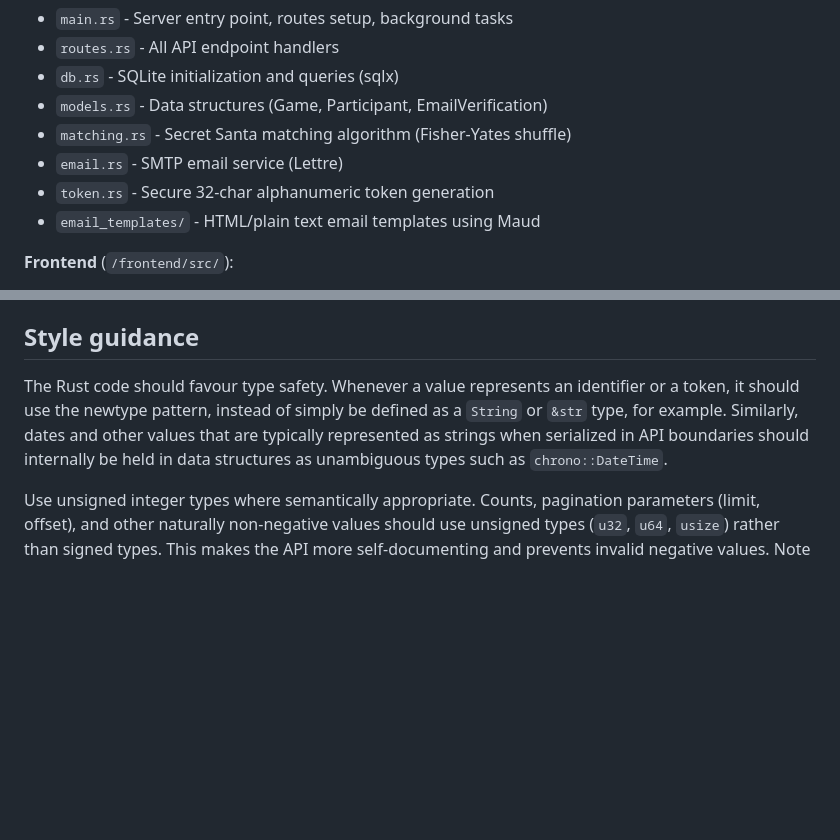
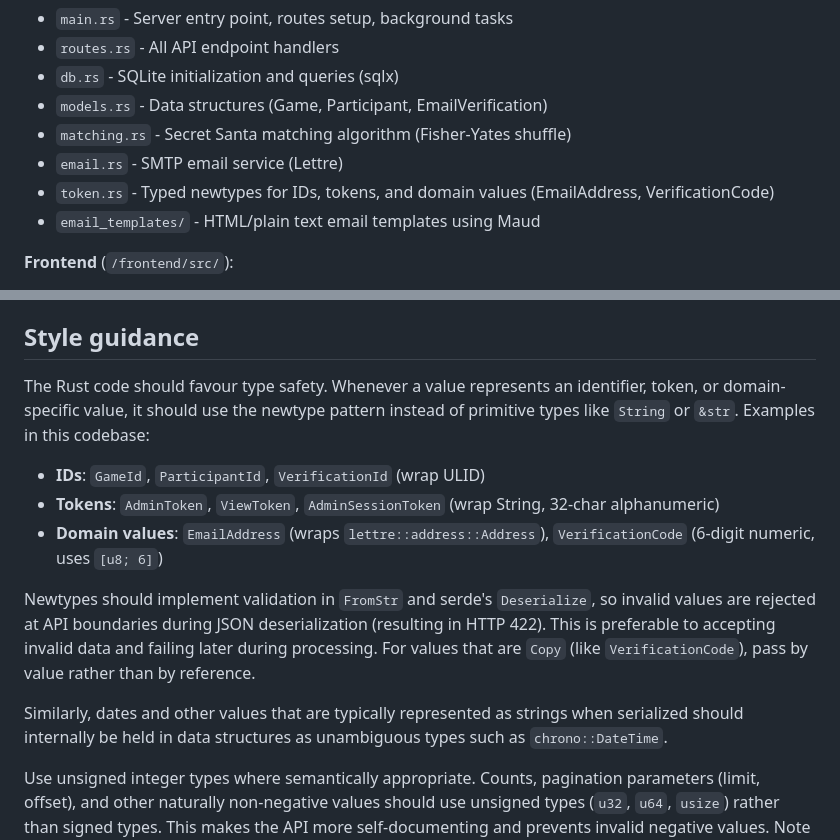
Before and after one commit to asmello/amigo-oculto, a Markdown page: CLAUDE.md, 2 parts joined by grey strips. Rendered like a GitHub page; blank space fills up the shorter version.

Commit message:
update CLAUDE.md with new guidance (#19)

```diff
--- a/CLAUDE.md
+++ b/CLAUDE.md
@@ -43,7 +43,7 @@ docker build -t amigo-oculto:latest .  # Full production build
 - `models.rs` - Data structures (Game, Participant, EmailVerification)
 - `matching.rs` - Secret Santa matching algorithm (Fisher-Yates shuffle)
 - `email.rs` - SMTP email service (Lettre)
-- `token.rs` - Secure 32-char alphanumeric token generation
+- `token.rs` - Typed newtypes for IDs, tokens, and domain values (EmailAddress, VerificationCode)
 - `email_templates/` - HTML/plain text email templates using Maud
 
 **Frontend** (`/frontend/src/`):
@@ -96,7 +96,15 @@ STATIC_DIR=../frontend/build
 
 ## Style guidance
 
-The Rust code should favour type safety. Whenever a value represents an identifier or a token, it should use the newtype pattern, instead of simply be defined as a `String` or `&str` type, for example. Similarly, dates and other values that are typically represented as strings when serialized in API boundaries should internally be held in data structures as unambiguous types such as `chrono::DateTime`.
+The Rust code should favour type safety. Whenever a value represents an identifier, token, or domain-specific value, it should use the newtype pattern instead of primitive types like `String` or `&str`. Examples in this codebase:
+
+- **IDs**: `GameId`, `ParticipantId`, `VerificationId` (wrap ULID)
+- **Tokens**: `AdminToken`, `ViewToken`, `AdminSessionToken` (wrap String, 32-char alphanumeric)
+- **Domain values**: `EmailAddress` (wraps `lettre::address::Address`), `VerificationCode` (6-digit numeric, uses `[u8; 6]`)
+
+Newtypes should implement validation in `FromStr` and serde's `Deserialize`, so invalid values are rejected at API boundaries during JSON deserialization (resulting in HTTP 422). This is preferable to accepting invalid data and failing later during processing. For values that are `Copy` (like `VerificationCode`), pass by value rather than by reference.
+
+Similarly, dates and other values that are typically represented as strings when serialized should internally be held in data structures as unambiguous types such as `chrono::DateTime`.
 
 Use unsigned integer types where semantically appropriate. Counts, pagination parameters (limit, offset), and other naturally non-negative values should use unsigned types (`u32`, `u64`, `usize`) rather than signed types. This makes the API more self-documenting and prevents invalid negative values. Note that SQLite returns signed integers (`i64`), so conversion at the database boundary may be necessary.
 
```
